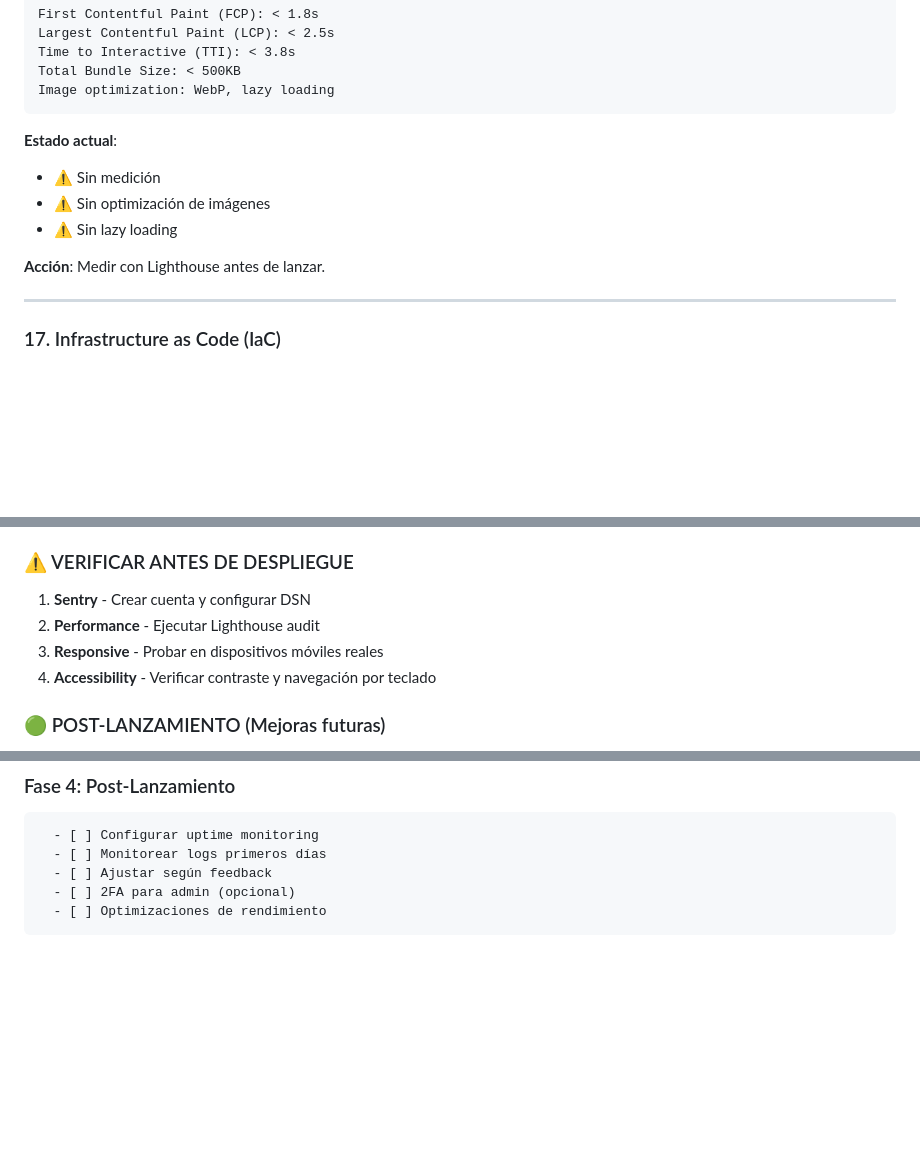
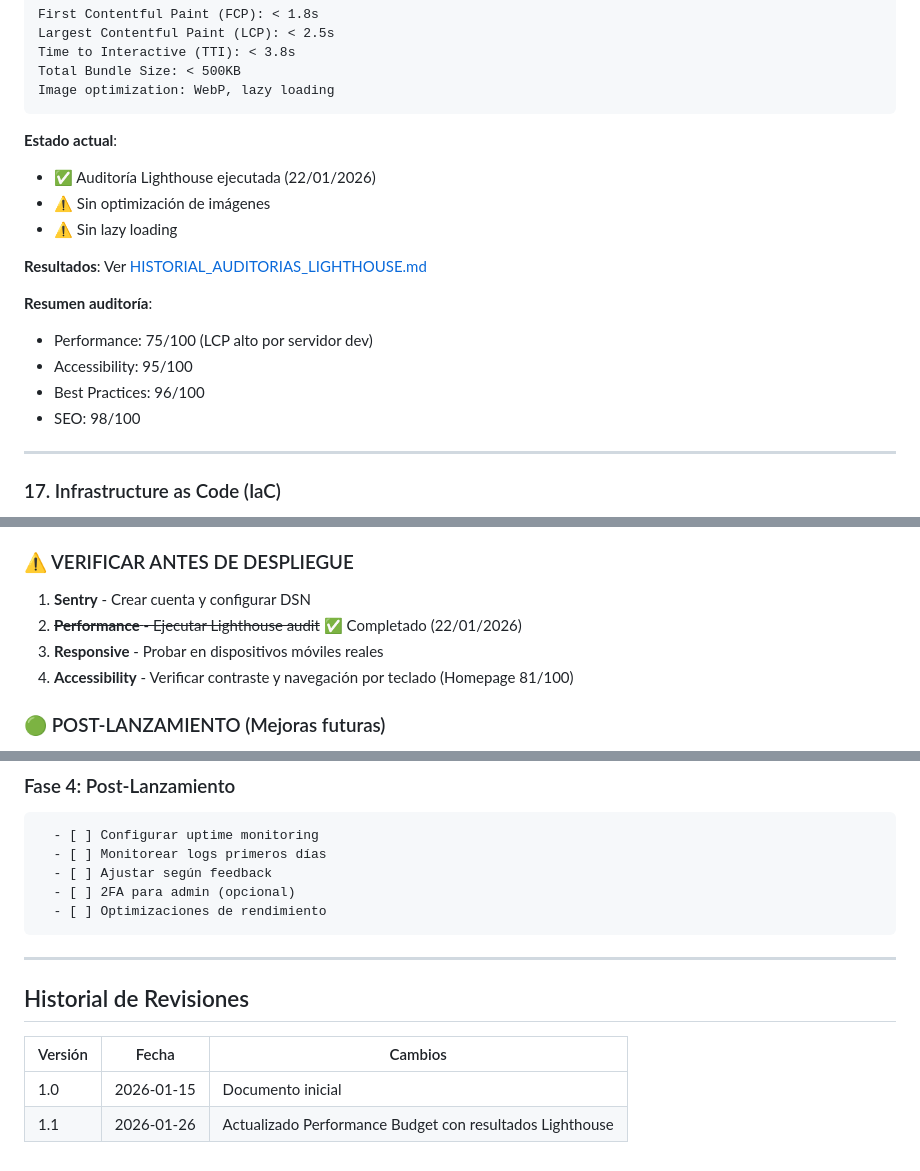
Before and after one commit to cgvrzon/arynstal, a Markdown page: docs/ANALISIS_FILOSOFIAS_WEB.md, 3 parts joined by grey strips. Drawn GitHub-style; blank space fills up the shorter version.

````diff
--- a/docs/ANALISIS_FILOSOFIAS_WEB.md
+++ b/docs/ANALISIS_FILOSOFIAS_WEB.md
@@ -238,11 +238,17 @@ Image optimization: WebP, lazy loading
 ```
 
 **Estado actual**:
-- ⚠️ Sin medición
+- ✅ Auditoría Lighthouse ejecutada (22/01/2026)
 - ⚠️ Sin optimización de imágenes
 - ⚠️ Sin lazy loading
 
-**Acción**: Medir con Lighthouse antes de lanzar.
+**Resultados**: Ver [HISTORIAL_AUDITORIAS_LIGHTHOUSE.md](./HISTORIAL_AUDITORIAS_LIGHTHOUSE.md)
+
+**Resumen auditoría**:
+- Performance: 75/100 (LCP alto por servidor dev)
+- Accessibility: 95/100
+- Best Practices: 96/100
+- SEO: 98/100
 
 ---
 
@@ -335,9 +341,9 @@ on push to main:
 
 ### ⚠️ VERIFICAR ANTES DE DESPLIEGUE
 1. **Sentry** - Crear cuenta y configurar DSN
-2. **Performance** - Ejecutar Lighthouse audit
+2. ~~**Performance** - Ejecutar Lighthouse audit~~ ✅ Completado (22/01/2026)
 3. **Responsive** - Probar en dispositivos móviles reales
-4. **Accessibility** - Verificar contraste y navegación por teclado
+4. **Accessibility** - Verificar contraste y navegación por teclado (Homepage 81/100)
 
 ### 🟢 POST-LANZAMIENTO (Mejoras futuras)
 1. **2FA para admin** - Seguridad adicional
@@ -425,3 +431,12 @@ on push to main:
   - [ ] 2FA para admin (opcional)
   - [ ] Optimizaciones de rendimiento
 ```
+
+---
+
+## Historial de Revisiones
+
+| Versión | Fecha | Cambios |
+|---------|-------|---------|
+| 1.0 | 2026-01-15 | Documento inicial |
+| 1.1 | 2026-01-26 | Actualizado Performance Budget con resultados Lighthouse |
````
Also changed, not shown: other parts of docs/ANALISIS_FILOSOFIAS_WEB.md (+1 -1 lines), README.md (+7 -1 lines), docs/DEPLOY_GUIDE.md (+9 -0 lines).
